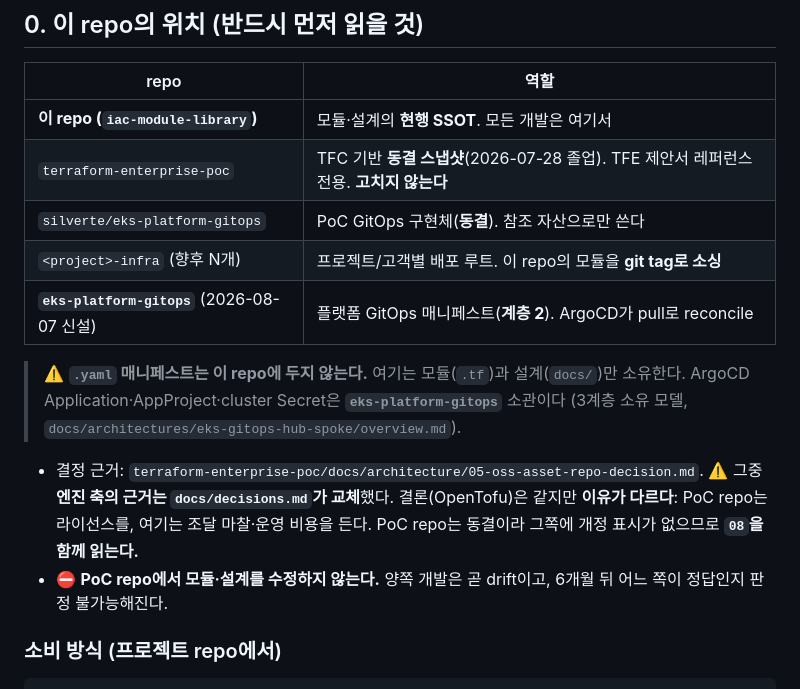
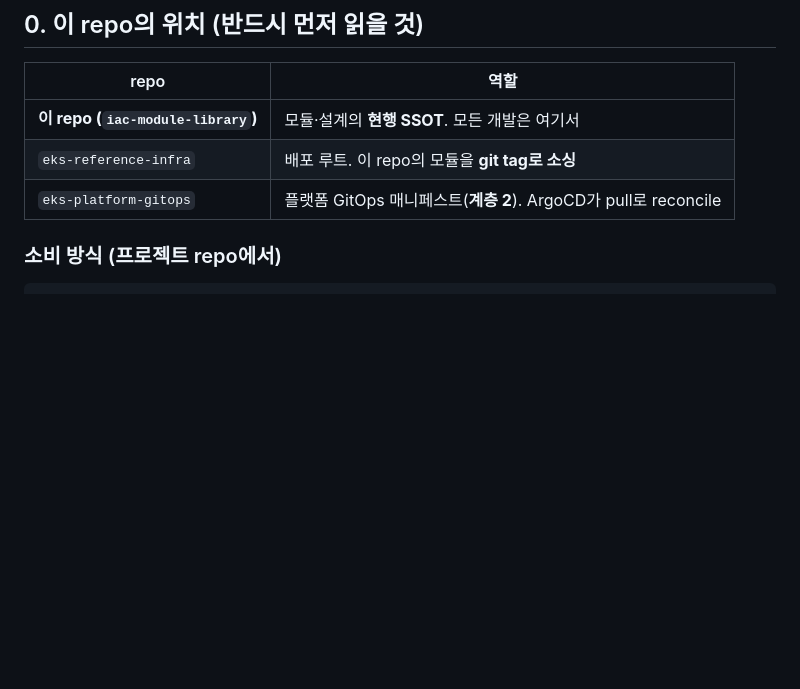
Before and after one commit to skax-ca/iac-module-library, a Markdown page: CLAUDE.md, the part around the change. GitHub-like rendering; blank space fills up the shorter version.

Commit message:
refactor(claude-md): 「0. 이 repo의 위치」 정리 — PoC repo 행·근거 서술 삭제
terraform-enterprise-poc·silverte/eks-platform-gitops(둘 다 동결) 행과 그 결정 근거
서술을 삭제했다. PoC repo 수정 금지 근거는 docs/decisions.md 91행에 이미 독립적으로
기록돼 있어 정보 손실이 없다. 남은 두 행(eks-reference-infra·eks-platform-gitops)은
현재 실제로 쓰는 소비 repo만 가리키고, 소비 방식 절은 그대로 유지했다.

Co-Authored-By: Claude Sonnet 5 <noreply@anthropic.com>

```diff
--- a/CLAUDE.md
+++ b/CLAUDE.md
@@ -27,21 +27,8 @@ Cloud Architect 팀이 **여러 실제 프로젝트에서 재사용**하는 IaC
 | repo | 역할 |
 |------|------|
 | **이 repo (`iac-module-library`)** | 모듈·설계의 **현행 SSOT**. 모든 개발은 여기서 |
-| `terraform-enterprise-poc` | TFC 기반 **동결 스냅샷**(2026-07-28 졸업). TFE 제안서 레퍼런스 전용. **고치지 않는다** |
-| `silverte/eks-platform-gitops` | PoC GitOps 구현체(**동결**). 참조 자산으로만 쓴다 |
-| `<project>-infra` (향후 N개) | 프로젝트/고객별 배포 루트. 이 repo의 모듈을 **git tag로 소싱** |
-| **`eks-platform-gitops`** (2026-08-07 신설) | 플랫폼 GitOps 매니페스트(**계층 2**). ArgoCD가 pull로 reconcile |
-
-> ⚠️ **`.yaml` 매니페스트는 이 repo에 두지 않는다.** 여기는 모듈(`.tf`)과 설계(`docs/`)만 소유한다.
-> ArgoCD Application·AppProject·cluster Secret은 **`eks-platform-gitops`** 소관이다
-> (3계층 소유 모델, `docs/architectures/eks-gitops-hub-spoke/overview.md`).
-
-- 결정 근거: `terraform-enterprise-poc/docs/architecture/05-oss-asset-repo-decision.md`.
-  ⚠️ 그중 **엔진 축의 근거는 `docs/decisions.md`가 교체**했다.
-  결론(OpenTofu)은 같지만 **이유가 다르다**: PoC repo는 라이선스를, 여기는 조달 마찰·운영 비용을 든다.
-  PoC repo는 동결이라 그쪽에 개정 표시가 없으므로 **`08`을 함께 읽는다.**
-- ⛔ **PoC repo에서 모듈·설계를 수정하지 않는다.** 양쪽 개발은 곧 drift이고, 6개월 뒤 어느 쪽이
-  정답인지 판정 불가능해진다.
+| `eks-reference-infra` | 배포 루트. 이 repo의 모듈을 **git tag로 소싱** |
+| `eks-platform-gitops` | 플랫폼 GitOps 매니페스트(**계층 2**). ArgoCD가 pull로 reconcile |
 
 ### 소비 방식 (프로젝트 repo에서)
 
```
